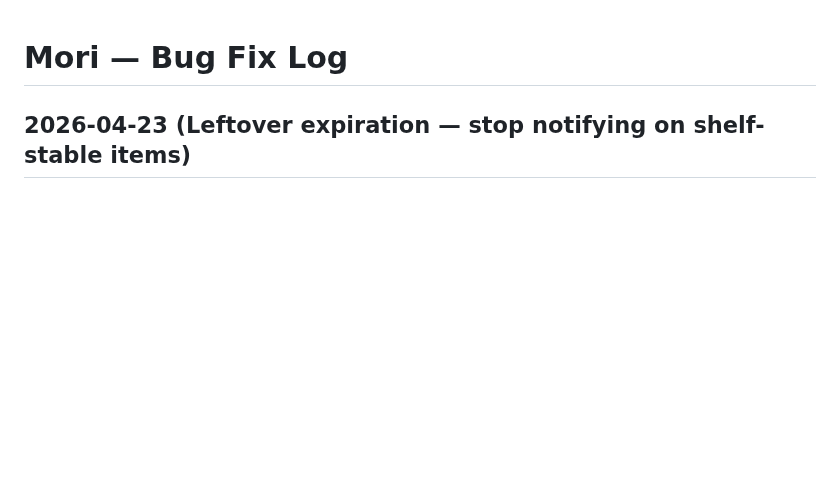
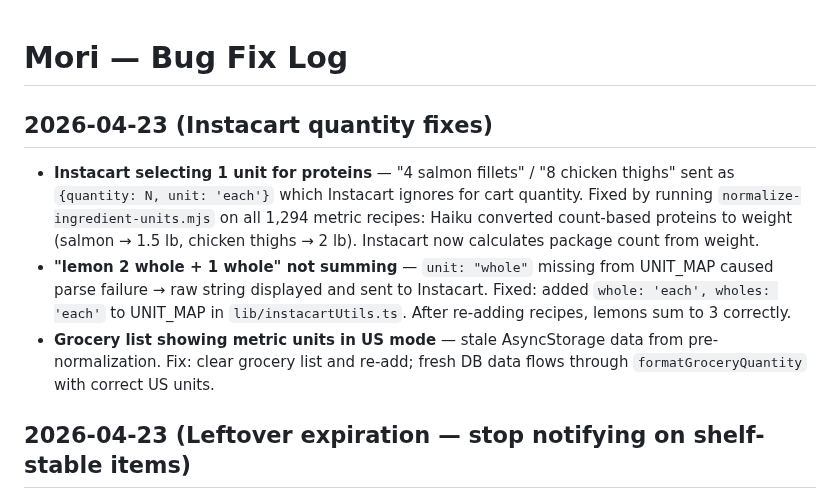
Before and after one commit to jacobmkim/Mori, a Markdown page: .claude/bugfixes.md, the part around the change. Rendered like a GitHub page; blank space fills up the shorter version.

```diff
--- a/.claude/bugfixes.md
+++ b/.claude/bugfixes.md
@@ -1,4 +1,9 @@
 # Mori — Bug Fix Log
+
+## 2026-04-23 (Instacart quantity fixes)
+- **Instacart selecting 1 unit for proteins** — "4 salmon fillets" / "8 chicken thighs" sent as `{quantity: N, unit: 'each'}` which Instacart ignores for cart quantity. Fixed by running `normalize-ingredient-units.mjs` on all 1,294 metric recipes: Haiku converted count-based proteins to weight (salmon → 1.5 lb, chicken thighs → 2 lb). Instacart now calculates package count from weight.
+- **"lemon 2 whole + 1 whole" not summing** — `unit: "whole"` missing from UNIT_MAP caused parse failure → raw string displayed and sent to Instacart. Fixed: added `whole: 'each', wholes: 'each'` to UNIT_MAP in `lib/instacartUtils.ts`. After re-adding recipes, lemons sum to 3 correctly.
+- **Grocery list showing metric units in US mode** — stale AsyncStorage data from pre-normalization. Fix: clear grocery list and re-add; fresh DB data flows through `formatGroceryQuantity` with correct US units.
 
 ## 2026-04-23 (Leftover expiration — stop notifying on shelf-stable items)
 - **Bogus 2-day expiration warnings on vinegar / spices / honey / dry goods** — `getIngredientStorageDays` in `lib/api.ts` returned only `days_fridge`; for room-temp-stable items that column is NULL, so `PostCookLeftoversModal` fell back to `DEFAULT_FRIDGE_DAYS = 4`, firing a 2-day warning almost immediately. Fixed: function now returns `days_fridge ?? days_room_temp ?? null` so honey gets 730 days, spices get 180-730, etc.
```
Also changed, not shown: CLAUDE.md (+1 -2 lines).
